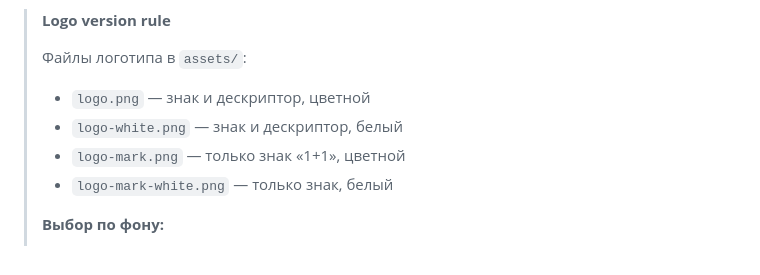
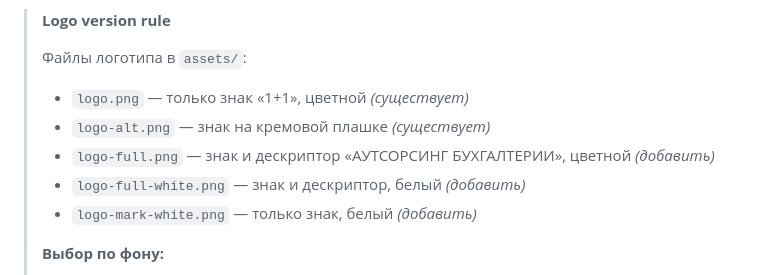
Before and after one commit to fagencymarketing-coder/design-system, a Markdown page: docs/design-system-rules.md, the part around one of its changes. Drawn GitHub-style.

```diff
--- a/docs/design-system-rules.md
+++ b/docs/design-system-rules.md
@@ -220,10 +220,11 @@
 >
 > Файлы логотипа в `assets/`:
 >
-> - `logo.png` — знак и дескриптор, цветной
-> - `logo-white.png` — знак и дескриптор, белый
-> - `logo-mark.png` — только знак «1+1», цветной
-> - `logo-mark-white.png` — только знак, белый
+> - `logo.png` — только знак «1+1», цветной *(существует)*
+> - `logo-alt.png` — знак на кремовой плашке *(существует)*
+> - `logo-full.png` — знак и дескриптор «АУТСОРСИНГ БУХГАЛТЕРИИ», цветной *(добавить)*
+> - `logo-full-white.png` — знак и дескриптор, белый *(добавить)*
+> - `logo-mark-white.png` — только знак, белый *(добавить)*
 >
 > **Выбор по фону:**
 >
```
Also changed, not shown: other parts of docs/design-system-rules.md (+66 -0 lines).
